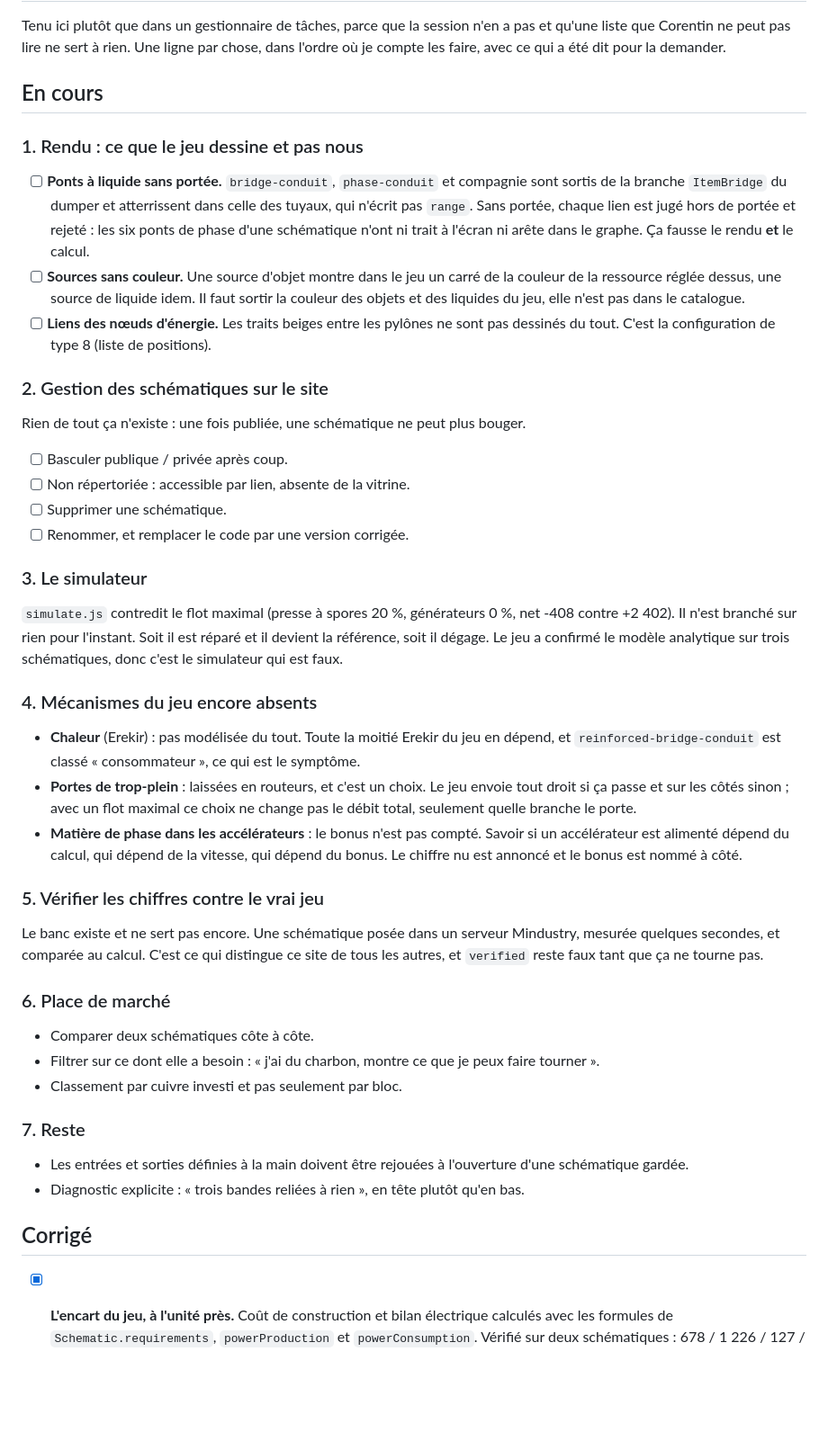
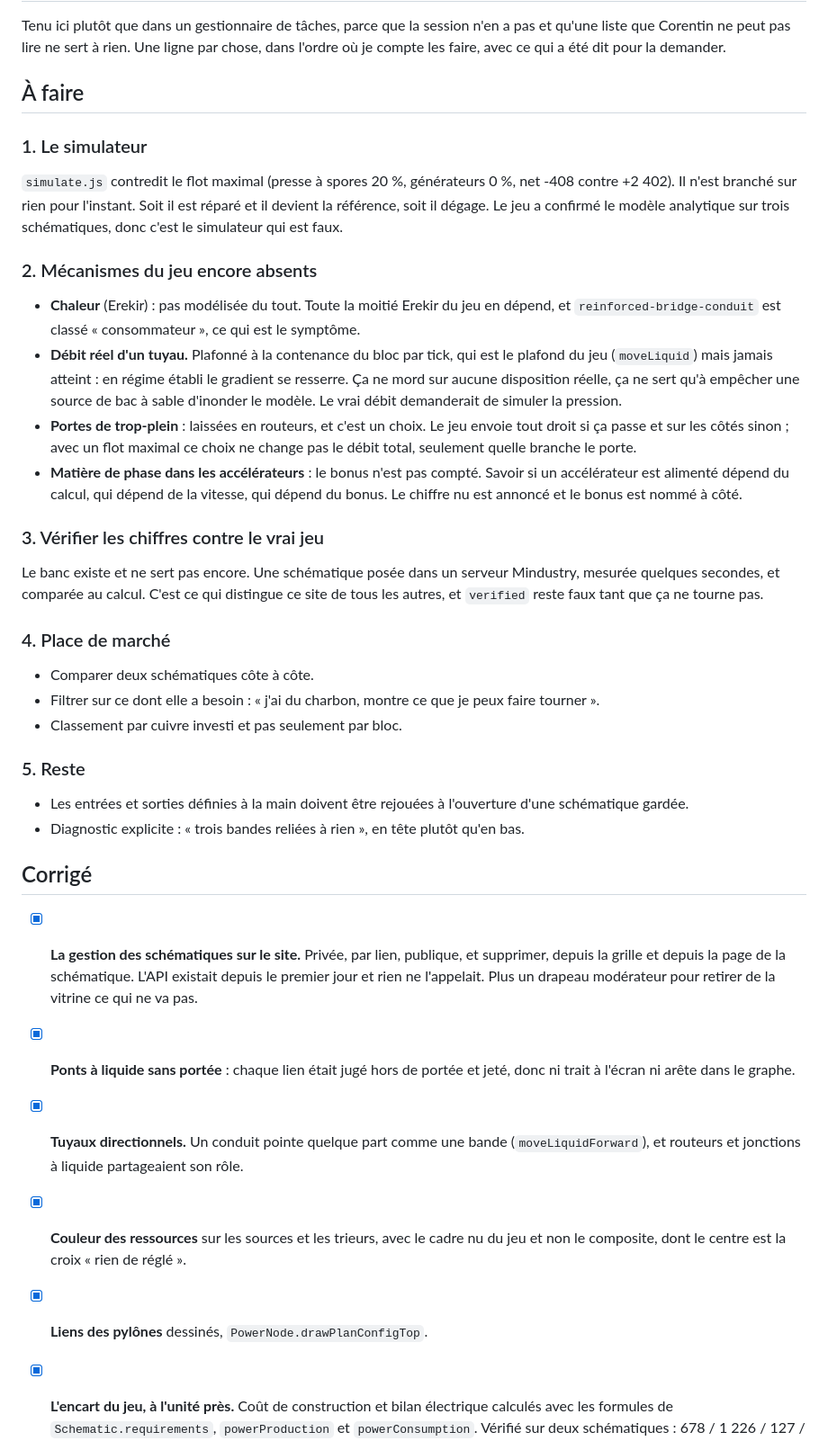
Before and after one commit to yamakajump/mindustry-forge, a Markdown page: docs/todo.md, the part around the change. Shown at 90% size. Drawn GitHub-style; blank space fills up the shorter version.

Commit message:
docs: la todolist a jour, ce qui est corrige et ce qui reste

```diff
--- a/docs/todo.md
+++ b/docs/todo.md
@@ -4,41 +4,23 @@ Tenu ici plutôt que dans un gestionnaire de tâches, parce que la session n'en
 qu'une liste que Corentin ne peut pas lire ne sert à rien. Une ligne par chose, dans
 l'ordre où je compte les faire, avec ce qui a été dit pour la demander.
 
-## En cours
+## À faire
 
-### 1. Rendu : ce que le jeu dessine et pas nous
-
-- [ ] **Ponts à liquide sans portée.** `bridge-conduit`, `phase-conduit` et compagnie sont
-      sortis de la branche `ItemBridge` du dumper et atterrissent dans celle des tuyaux,
-      qui n'écrit pas `range`. Sans portée, chaque lien est jugé hors de portée et rejeté :
-      les six ponts de phase d'une schématique n'ont ni trait à l'écran ni arête dans le
-      graphe. Ça fausse le rendu **et** le calcul.
-- [ ] **Sources sans couleur.** Une source d'objet montre dans le jeu un carré de la
-      couleur de la ressource réglée dessus, une source de liquide idem. Il faut sortir la
-      couleur des objets et des liquides du jeu, elle n'est pas dans le catalogue.
-- [ ] **Liens des nœuds d'énergie.** Les traits beiges entre les pylônes ne sont pas
-      dessinés du tout. C'est la configuration de type 8 (liste de positions).
-
-### 2. Gestion des schématiques sur le site
-
-Rien de tout ça n'existe : une fois publiée, une schématique ne peut plus bouger.
-
-- [ ] Basculer publique / privée après coup.
-- [ ] Non répertoriée : accessible par lien, absente de la vitrine.
-- [ ] Supprimer une schématique.
-- [ ] Renommer, et remplacer le code par une version corrigée.
-
-### 3. Le simulateur
+### 1. Le simulateur
 
 `simulate.js` contredit le flot maximal (presse à spores 20 %, générateurs 0 %, net -408
 contre +2 402). Il n'est branché sur rien pour l'instant. Soit il est réparé et il devient
 la référence, soit il dégage. Le jeu a confirmé le modèle analytique sur trois
 schématiques, donc c'est le simulateur qui est faux.
 
-### 4. Mécanismes du jeu encore absents
+### 2. Mécanismes du jeu encore absents
 
 - **Chaleur** (Erekir) : pas modélisée du tout. Toute la moitié Erekir du jeu en dépend, et
   `reinforced-bridge-conduit` est classé « consommateur », ce qui est le symptôme.
+- **Débit réel d'un tuyau.** Plafonné à la contenance du bloc par tick, qui est le plafond
+  du jeu (`moveLiquid`) mais jamais atteint : en régime établi le gradient se resserre. Ça
+  ne mord sur aucune disposition réelle, ça ne sert qu'à empêcher une source de bac à sable
+  d'inonder le modèle. Le vrai débit demanderait de simuler la pression.
 - **Portes de trop-plein** : laissées en routeurs, et c'est un choix. Le jeu envoie tout
   droit si ça passe et sur les côtés sinon ; avec un flot maximal ce choix ne change pas le
   débit total, seulement quelle branche le porte.
@@ -46,26 +28,38 @@ schématiques, donc c'est le simulateur qui est faux.
   accélérateur est alimenté dépend du calcul, qui dépend de la vitesse, qui dépend du
   bonus. Le chiffre nu est annoncé et le bonus est nommé à côté.
 
-### 5. Vérifier les chiffres contre le vrai jeu
+### 3. Vérifier les chiffres contre le vrai jeu
 
 Le banc existe et ne sert pas encore. Une schématique posée dans un serveur Mindustry,
 mesurée quelques secondes, et comparée au calcul. C'est ce qui distingue ce site de tous
 les autres, et `verified` reste faux tant que ça ne tourne pas.
 
-### 6. Place de marché
+### 4. Place de marché
 
 - Comparer deux schématiques côte à côte.
 - Filtrer sur ce dont elle a besoin : « j'ai du charbon, montre ce que je peux faire
   tourner ».
 - Classement par cuivre investi et pas seulement par bloc.
 
-### 7. Reste
+### 5. Reste
 
 - Les entrées et sorties définies à la main doivent être rejouées à l'ouverture d'une
   schématique gardée.
 - Diagnostic explicite : « trois bandes reliées à rien », en tête plutôt qu'en bas.
 
 ## Corrigé
+
+- [x] **La gestion des schématiques sur le site.** Privée, par lien, publique, et
+      supprimer, depuis la grille et depuis la page de la schématique. L'API existait
+      depuis le premier jour et rien ne l'appelait. Plus un drapeau modérateur pour retirer
+      de la vitrine ce qui ne va pas.
+- [x] **Ponts à liquide sans portée** : chaque lien était jugé hors de portée et jeté, donc
+      ni trait à l'écran ni arête dans le graphe.
+- [x] **Tuyaux directionnels.** Un conduit pointe quelque part comme une bande
+      (`moveLiquidForward`), et routeurs et jonctions à liquide partageaient son rôle.
+- [x] **Couleur des ressources** sur les sources et les trieurs, avec le cadre nu du jeu et
+      non le composite, dont le centre est la croix « rien de réglé ».
+- [x] **Liens des pylônes** dessinés, `PowerNode.drawPlanConfigTop`.
 
 - [x] **L'encart du jeu, à l'unité près.** Coût de construction et bilan électrique
       calculés avec les formules de `Schematic.requirements`, `powerProduction` et
```
